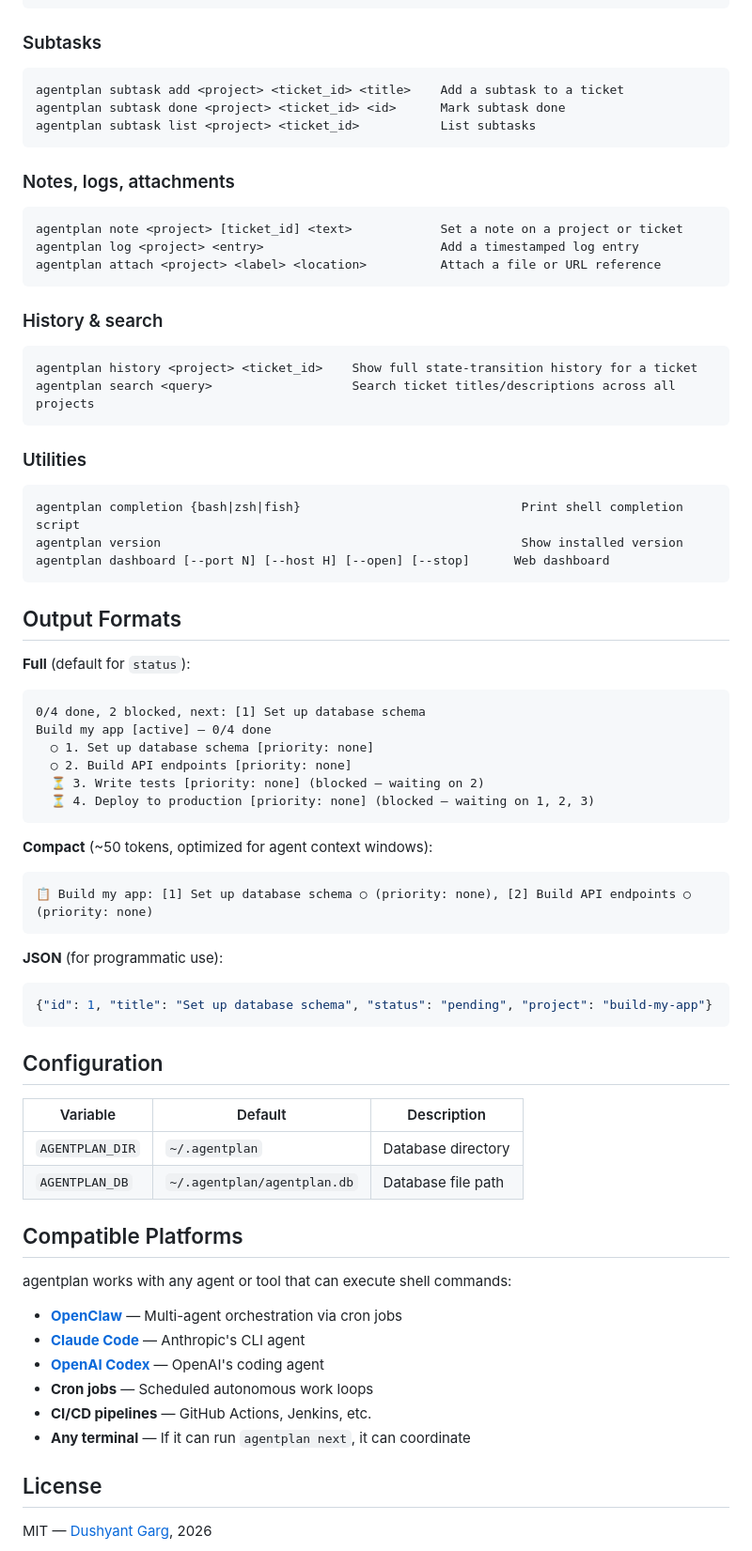
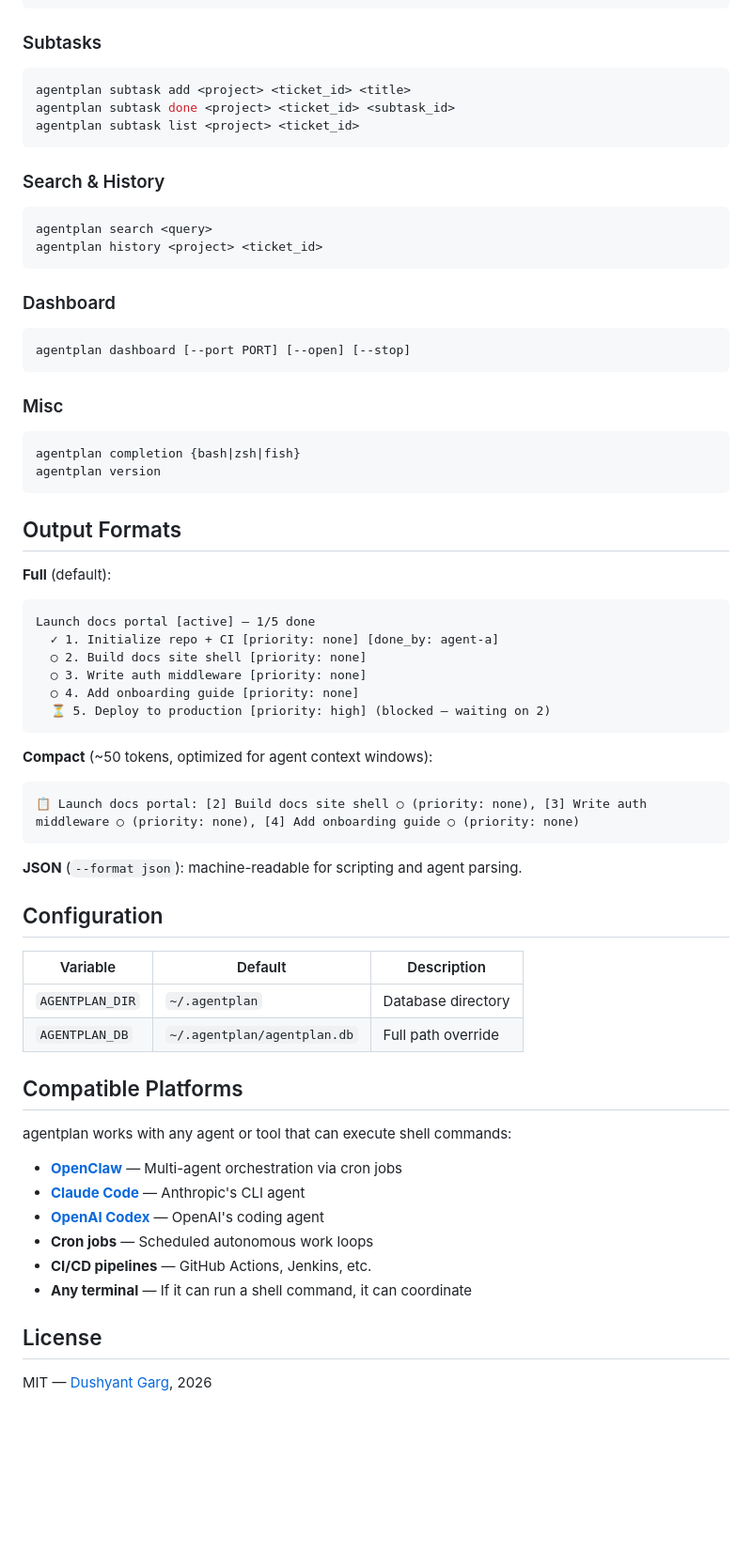
Before and after one commit to fraction12/agentplan, a Markdown page: README.md, the part around one of its changes. Shown at 94% size. Rendered like a GitHub page; blank space fills up the shorter version.

````diff
--- a/README.md
+++ b/README.md
@@ -257,63 +250,59 @@ agentplan undepend <project> <ticket_id> --on <ids>    Remove a dependency
 
 ### Subtasks
 
-```
-agentplan subtask add <project> <ticket_id> <title>    Add a subtask to a ticket
-agentplan subtask done <project> <ticket_id> <id>      Mark subtask done
-agentplan subtask list <project> <ticket_id>           List subtasks
+```bash
+agentplan subtask add <project> <ticket_id> <title>
+agentplan subtask done <project> <ticket_id> <subtask_id>
+agentplan subtask list <project> <ticket_id>
 ```
 
-### Notes, logs, attachments
+### Search & History
 
-```
-agentplan note <project> [ticket_id] <text>            Set a note on a project or ticket
-agentplan log <project> <entry>                        Add a timestamped log entry
-agentplan attach <project> <label> <location>          Attach a file or URL reference
+```bash
+agentplan search <query>
+agentplan history <project> <ticket_id>
 ```
 
-### History & search
+### Dashboard
 
-```
-agentplan history <project> <ticket_id>    Show full state-transition history for a ticket
-agentplan search <query>                   Search ticket titles/descriptions across all projects
+```bash
+agentplan dashboard [--port PORT] [--open] [--stop]
 ```
 
-### Utilities
+### Misc
 
-```
-agentplan completion {bash|zsh|fish}                              Print shell completion script
-agentplan version                                                 Show installed version
-agentplan dashboard [--port N] [--host H] [--open] [--stop]      Web dashboard
+```bash
+agentplan completion {bash|zsh|fish}
+agentplan version
 ```
 
 ## Output Formats
 
-**Full** (default for `status`):
+**Full** (default):
+
 ```
-0/4 done, 2 blocked, next: [1] Set up database schema
-Build my app [active] — 0/4 done
-  ○ 1. Set up database schema [priority: none]
-  ○ 2. Build API endpoints [priority: none]
-  ⏳ 3. Write tests [priority: none] (blocked — waiting on 2)
-  ⏳ 4. Deploy to production [priority: none] (blocked — waiting on 1, 2, 3)
+Launch docs portal [active] — 1/5 done
+  ✓ 1. Initialize repo + CI [priority: none] [done_by: agent-a]
+  ○ 2. Build docs site shell [priority: none]
+  ○ 3. Write auth middleware [priority: none]
+  ○ 4. Add onboarding guide [priority: none]
+  ⏳ 5. Deploy to production [priority: high] (blocked — waiting on 2)
 ```
 
 **Compact** (~50 tokens, optimized for agent context windows):
+
 ```
-📋 Build my app: [1] Set up database schema ○ (priority: none), [2] Build API endpoints ○ (priority: none)
+📋 Launch docs portal: [2] Build docs site shell ○ (priority: none), [3] Write auth middleware ○ (priority: none), [4] Add onboarding guide ○ (priority: none)
 ```
 
-**JSON** (for programmatic use):
-```json
-{"id": 1, "title": "Set up database schema", "status": "pending", "project": "build-my-app"}
-```
+**JSON** (`--format json`): machine-readable for scripting and agent parsing.
 
 ## Configuration
 
 | Variable | Default | Description |
 |---|---|---|
 | `AGENTPLAN_DIR` | `~/.agentplan` | Database directory |
-| `AGENTPLAN_DB` | `~/.agentplan/agentplan.db` | Database file path |
+| `AGENTPLAN_DB` | `~/.agentplan/agentplan.db` | Full path override |
 
 ## Compatible Platforms
 
@@ -324,7 +313,7 @@ agentplan works with any agent or tool that can execute shell commands:
 - **[OpenAI Codex](https://openai.com/index/openai-codex/)** — OpenAI's coding agent
 - **Cron jobs** — Scheduled autonomous work loops
 - **CI/CD pipelines** — GitHub Actions, Jenkins, etc.
-- **Any terminal** — If it can run `agentplan next`, it can coordinate
+- **Any terminal** — If it can run a shell command, it can coordinate
 
 ## License
 
````
Also changed, not shown: other parts of README.md (+95 -102 lines).
